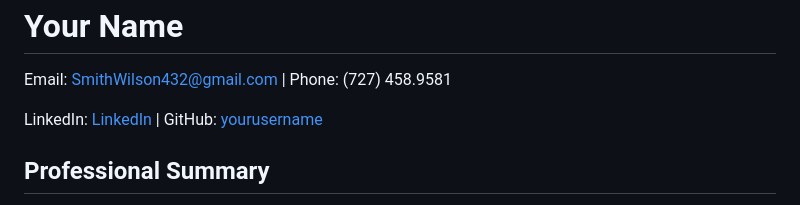
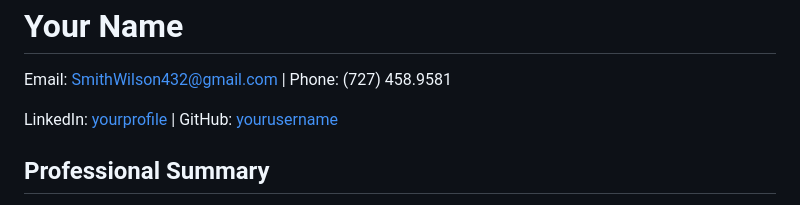
Before and after one commit to Austinkthx/Austinkthx.github.io, a Markdown page: README.md, the part around the change. Drawn GitHub-style.

```diff
--- a/README.md
+++ b/README.md
@@ -61,7 +61,7 @@
             Email: <a href="mailto:SmithWilson432@gmail.com">SmithWilson432@gmail.com</a> | Phone: (727) 458.9581
         </p>
         <p>
-            LinkedIn: <a href="www.linkedin.com/in/austin-paugh-b969bb119">LinkedIn</a> | GitHub: <a href="https://github.com/yourusername">yourusername</a>
+            LinkedIn: <a href="www.linkedin.com/in/austin-paugh-b969bb119">yourprofile</a> | GitHub: <a href="https://github.com/yourusername">yourusername</a>
         </p>
     </header>
     <main>
```
